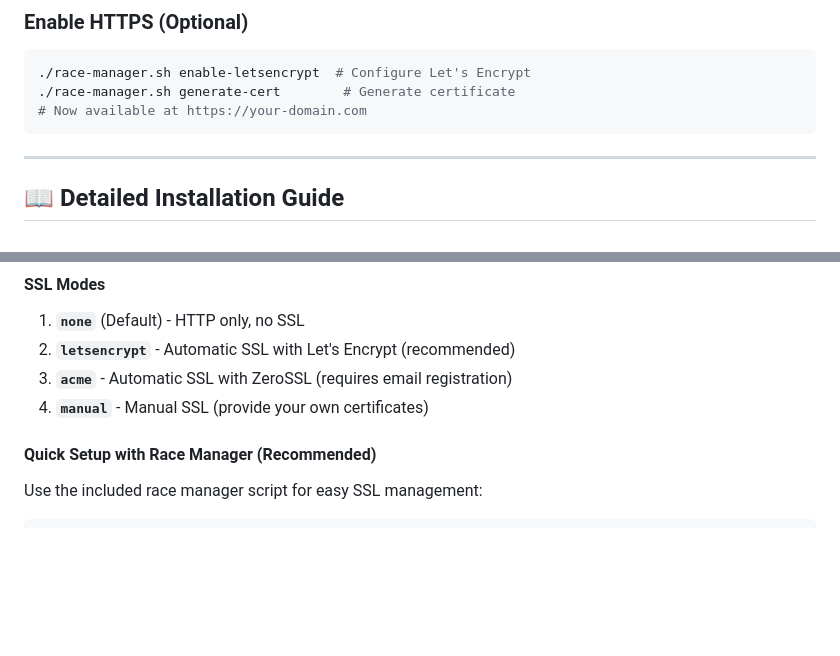
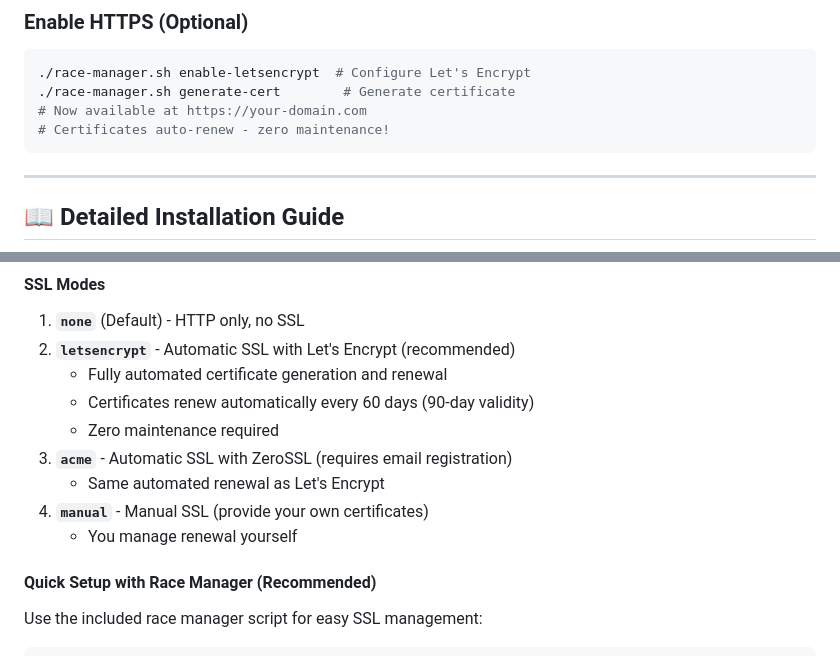
Before and after one commit to frawau/endurance-go-kart, a Markdown page: README.md, 2 parts joined by grey strips. GitHub-like rendering; blank space fills up the shorter version.

````diff
--- a/README.md
+++ b/README.md
@@ -82,6 +82,7 @@ Default login: `admin` / `admin` (change immediately!)
 ./race-manager.sh enable-letsencrypt  # Configure Let's Encrypt
 ./race-manager.sh generate-cert        # Generate certificate
 # Now available at https://your-domain.com
+# Certificates auto-renew - zero maintenance!
 ```
 
 ---
@@ -325,8 +326,13 @@ The application supports four SSL modes controlled by the `SSL_MODE` environment
 
 1. **`none`** (Default) - HTTP only, no SSL
 2. **`letsencrypt`** - Automatic SSL with Let's Encrypt (recommended)
+   - Fully automated certificate generation and renewal
+   - Certificates renew automatically every 60 days (90-day validity)
+   - Zero maintenance required
 3. **`acme`** - Automatic SSL with ZeroSSL (requires email registration)
+   - Same automated renewal as Let's Encrypt
 4. **`manual`** - Manual SSL (provide your own certificates)
+   - You manage renewal yourself
 
 #### Quick Setup with Race Manager (Recommended)
 
````
Also changed, not shown: nginx-with-ssl.md (+25 -6 lines).
